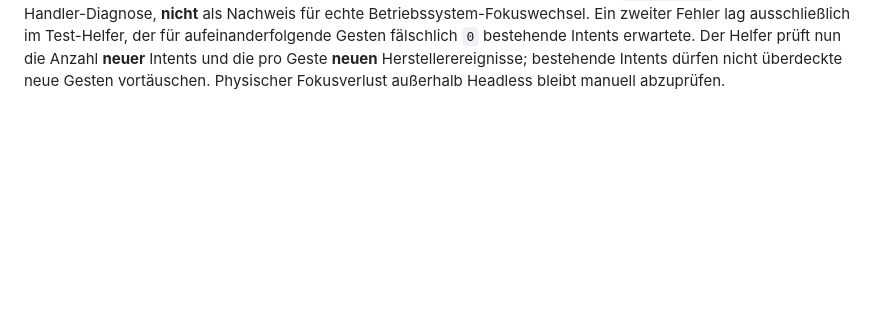
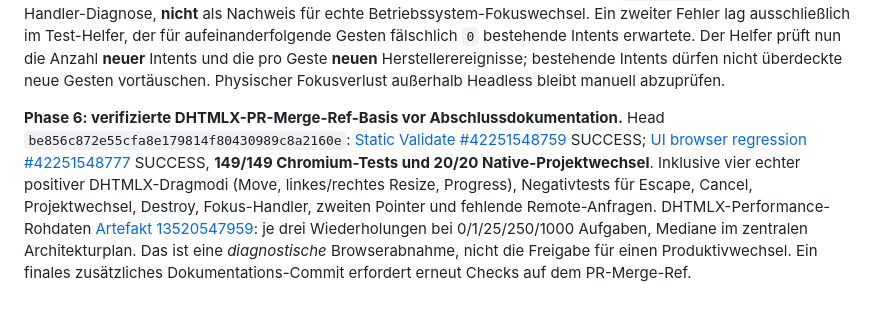
Before and after one commit to thomasasen/gantt-studio, a Markdown page: docs/ui-tests.md, the part around the change. Drawn GitHub-style; blank space fills up the shorter version.

Commit message:
docs(test): record final 149-browser and 20-switch DHTMLX evidence

```diff
--- a/docs/ui-tests.md
+++ b/docs/ui-tests.md
@@ -94,3 +94,6 @@ Ein grüner statischer Test allein ist keine Editor-Freigabe. CI-Ergebnisse auf
 **Zusätzliche Abbruch- und Session-Gates:** Reiner Klick ohne Bewegung; reales Loslassen außerhalb des ursprünglichen Balkens; Destroy während echter Geste; Browser-Fokusverlust über Aktivieren eines weiteren Tabs; zwei unmittelbar folgende echte Drags mit Revisionsprüfung und Replay-Abwehr; zweiter gleichzeitiger Browser-Pointer via Chromium-CDP-Touchstart; Read-only-Rendering bei 390/768/1024/1440px, CSS-Zoom 200 % und Reduced Motion. Diese Tests dürfen nicht als bestanden gelten, bevor der finale GitHub-PR-Merge-Ref grün ist. CDP erzeugt einen echten Browser-Touchpointer, aber ersetzt keine manuelle Mehrfingerprüfung am Touchgerät.
 
 **Red-Team-Korrektur zu Browser-Blur (#42248674630, 145/147 erfolgreich):** Das Aktivieren eines weiteren Chromium-Tabs über Playwright `bringToFront()` löst im Headless-Lauf nicht zuverlässig `window.blur` aus; ein fehlendes Blur-Ereignis ist kein Fehler des DHTMLX-Cancel-Handlers. Der Test startet weiterhin einen echten Maus-Drag und überprüft anschließend den Cancel-Handler durch **explizit synthetisches** `window.blur`. Das gilt nur als Handler-Diagnose, **nicht** als Nachweis für echte Betriebssystem-Fokuswechsel. Ein zweiter Fehler lag ausschließlich im Test-Helfer, der für aufeinanderfolgende Gesten fälschlich `0` bestehende Intents erwartete. Der Helfer prüft nun die Anzahl **neuer** Intents und die pro Geste **neuen** Herstellerereignisse; bestehende Intents dürfen nicht überdeckte neue Gesten vortäuschen. Physischer Fokusverlust außerhalb Headless bleibt manuell abzuprüfen.
+
+
+**Phase 6: verifizierte DHTMLX-PR-Merge-Ref-Basis vor Abschlussdokumentation.** Head `be856c872e55cfa8e179814f80430989c8a2160e`: [Static Validate #42251548759](https://github.com/thomasasen/gantt-studio/actions/runs/42251548759) SUCCESS; [UI browser regression #42251548777](https://github.com/thomasasen/gantt-studio/actions/runs/42251548777) SUCCESS, **149/149 Chromium-Tests und 20/20 Native-Projektwechsel**. Inklusive vier echter positiver DHTMLX-Dragmodi (Move, linkes/rechtes Resize, Progress), Negativtests für Escape, Cancel, Projektwechsel, Destroy, Fokus-Handler, zweiten Pointer und fehlende Remote-Anfragen. DHTMLX-Performance-Rohdaten [Artefakt 13520547959](https://github.com/thomasasen/gantt-studio/actions/runs/42251548777/artifacts/13520547959): je drei Wiederholungen bei 0/1/25/250/1000 Aufgaben, Mediane im zentralen Architekturplan. Das ist eine *diagnostische* Browserabnahme, nicht die Freigabe für einen Produktivwechsel. Ein finales zusätzliches Dokumentations-Commit erfordert erneut Checks auf dem PR-Merge-Ref.
```
